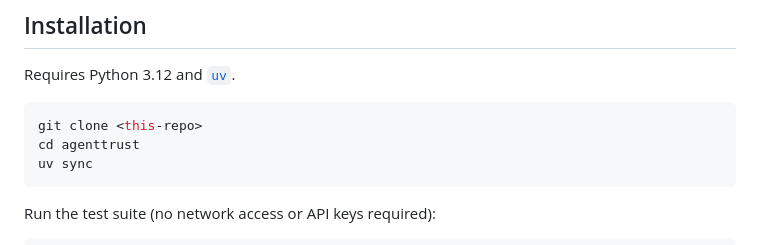
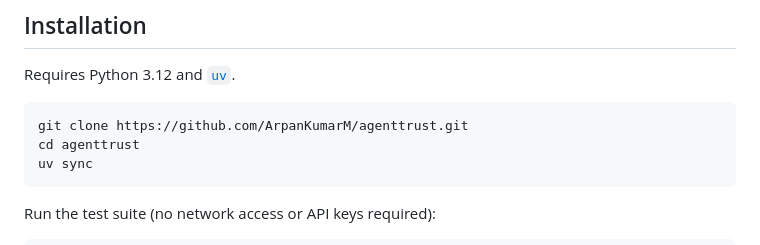
Before and after one commit to ArpanKumarM/agent-interop-bench, a Markdown page: README.md, the part around the change. Drawn GitHub-style.

Commit message:
docs: add public repository URL

````diff
--- a/README.md
+++ b/README.md
@@ -114,7 +114,7 @@ flowchart TB
 Requires Python 3.12 and [`uv`](https://docs.astral.sh/uv/).
 
 ```bash
-git clone <this-repo>
+git clone https://github.com/ArpanKumarM/agenttrust.git
 cd agenttrust
 uv sync
 ```
````
